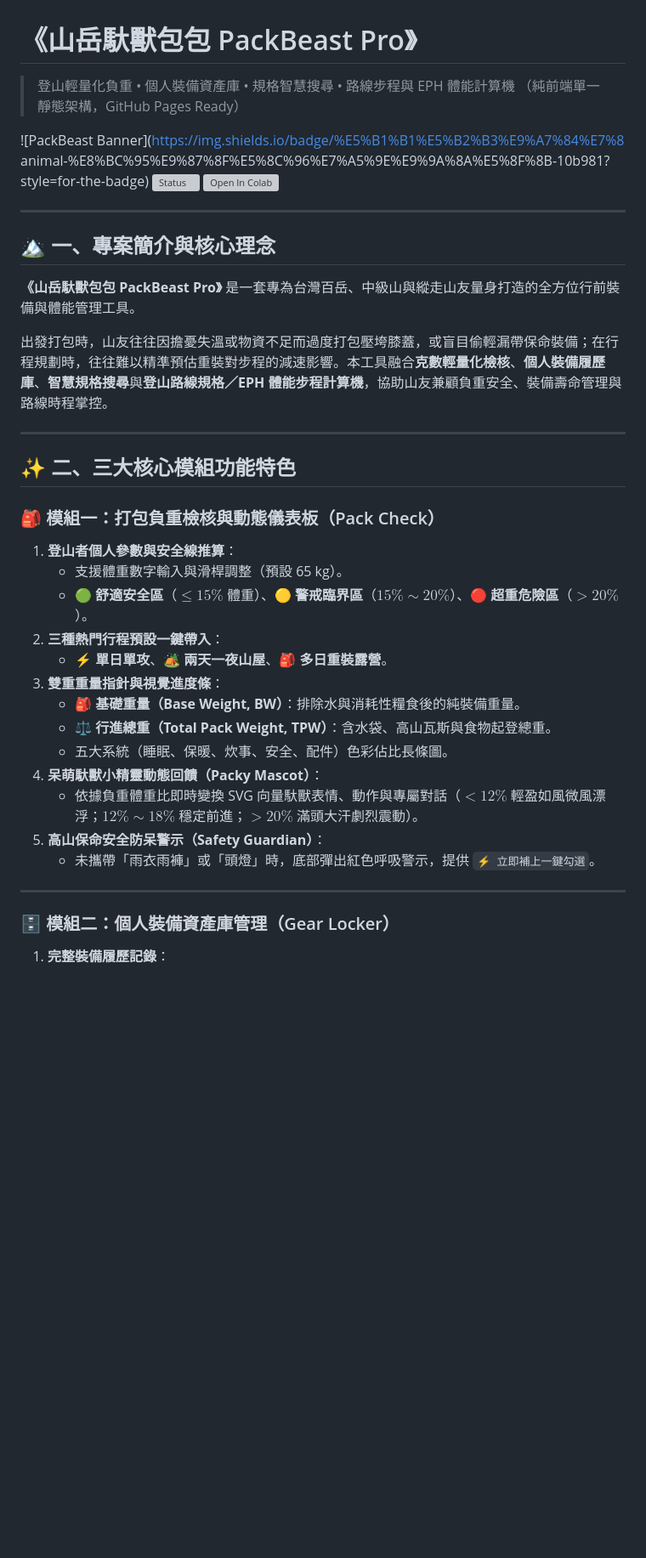
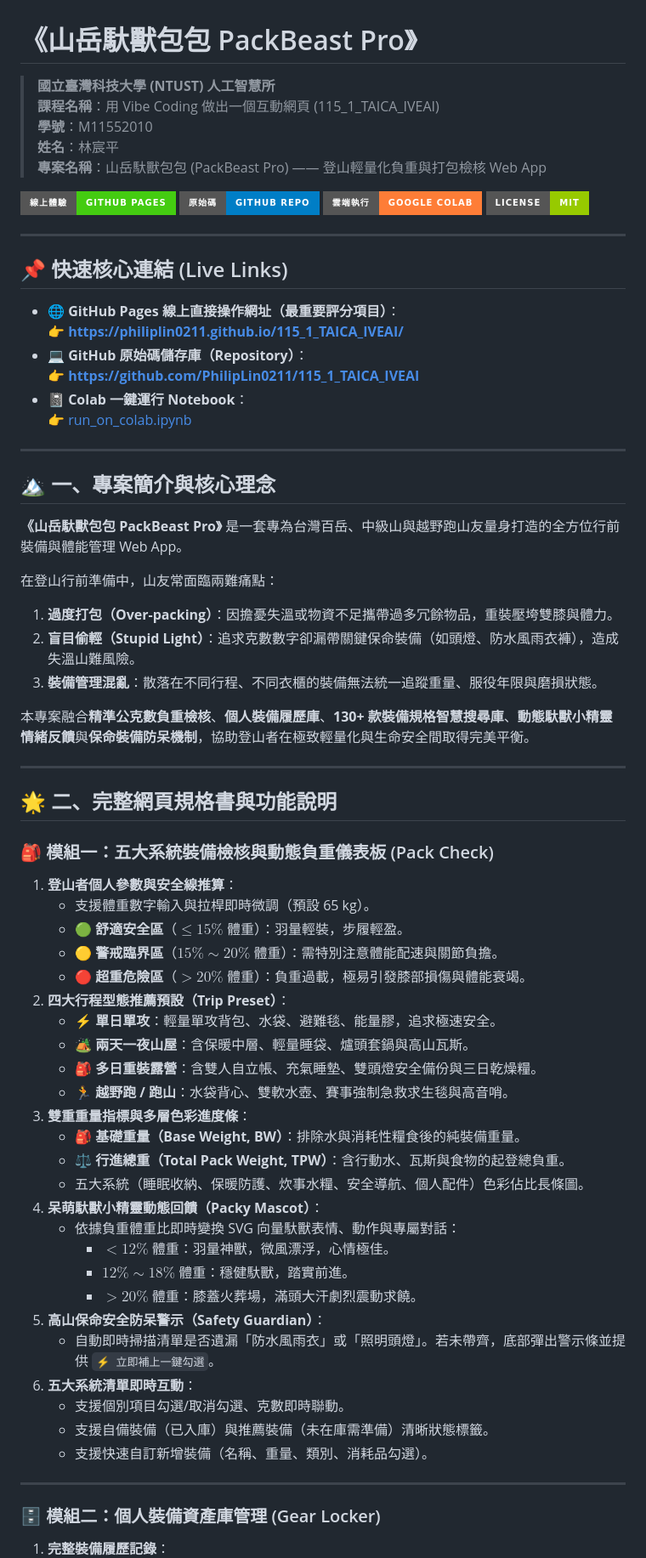
Before and after one commit to PhilipLin0211/115_1_TAICA_IVEAI, a Markdown page: README.md, the part around one of its changes. Shown at 85% size. Rendered like a GitHub page; badges without logos; blank space fills up the shorter version; grey boxes are pictures that could not be loaded.

Commit message:
docs: enrich README.md with student details, live demo links, specs, and vibe coding iteration history

```diff
--- a/README.md
+++ b/README.md
@@ -1,40 +1,72 @@
 # 《山岳馱獸包包 PackBeast Pro》
 
-> 登山輕量化負重 • 個人裝備資產庫 • 規格智慧搜尋 • 路線步程與 EPH 體能計算機
-> （純前端單一靜態架構，GitHub Pages Ready）
+> **國立臺灣科技大學 (NTUST) 人工智慧所**
+> **課程名稱**：用 Vibe Coding 做出一個互動網頁 (115_1_TAICA_IVEAI)
+> **學號**：M11552010
+> **姓名**：林宸平
+> **專案名稱**：山岳馱獸包包 (PackBeast Pro) —— 登山輕量化負重與打包檢核 Web App
 
-![PackBeast Banner](https://img.shields.io/badge/%E5%B1%B1%E5%B2%B3%E9%A7%84%E7%8 animal-%E8%BC%95%E9%87%8F%E5%8C%96%E7%A5%9E%E9%9A%8A%E5%8F%8B-10b981?style=for-the-badge)
-![Status](https://img.shields.io/badge/%E6%9E%B6%E6%A7%8B-Vanilla%20HTML%2FCSS%2FJS-blue?style=for-the-badge)
-[![Open In Colab](https://colab.research.google.com/assets/colab-badge.svg)](https://colab.research.google.com/github/PhilipLin0211/115_1_TAICA_IVEAI/blob/main/run_on_colab.ipynb)
+[![Live Demo](https://img.shields.io/badge/線上體驗-GitHub%20Pages-success?style=for-the-badge&logo=github)](https://philiplin0211.github.io/115_1_TAICA_IVEAI/)
+[![GitHub Repo](https://img.shields.io/badge/原始碼-GitHub%20Repo-blue?style=for-the-badge&logo=github)](https://github.com/PhilipLin0211/115_1_TAICA_IVEAI)
+[![Open In Colab](https://img.shields.io/badge/雲端執行-Google%20Colab-orange?style=for-the-badge&logo=googlecolab)](https://colab.research.google.com/github/PhilipLin0211/115_1_TAICA_IVEAI/blob/main/run_on_colab.ipynb)
+![License](https://img.shields.io/badge/License-MIT-green?style=for-the-badge)
+
+---
+
+## 📌 快速核心連結 (Live Links)
+
+* 🌐 **GitHub Pages 線上直接操作網址（最重要評分項目）**：
+  👉 **[https://philiplin0211.github.io/115_1_TAICA_IVEAI/](https://philiplin0211.github.io/115_1_TAICA_IVEAI/)**
+* 💻 **GitHub 原始碼儲存庫（Repository）**：
+  👉 **[https://github.com/PhilipLin0211/115_1_TAICA_IVEAI](https://github.com/PhilipLin0211/115_1_TAICA_IVEAI)**
+* 📓 **Colab 一鍵運行 Notebook**：
+  👉 [run_on_colab.ipynb](https://github.com/PhilipLin0211/115_1_TAICA_IVEAI/blob/main/run_on_colab.ipynb)
 
 ---
 
 ## 🏔️ 一、專案簡介與核心理念
 
-**《山岳馱獸包包 PackBeast Pro》** 是一套專為台灣百岳、中級山與縱走山友量身打造的全方位行前裝備與體能管理工具。
+**《山岳馱獸包包 PackBeast Pro》** 是一套專為台灣百岳、中級山與越野跑山友量身打造的全方位行前裝備與體能管理 Web App。
 
-出發打包時，山友往往因擔憂失溫或物資不足而過度打包壓垮膝蓋，或盲目偷輕漏帶保命裝備；在行程規劃時，往往難以精準預估重裝對步程的減速影響。本工具融合**克數輕量化檢核**、**個人裝備履歷庫**、**智慧規格搜尋**與**登山路線規格／EPH 體能步程計算機**，協助山友兼顧負重安全、裝備壽命管理與路線時程掌控。
+在登山行前準備中，山友常面臨兩難痛點：
+1. **過度打包（Over-packing）**：因擔憂失溫或物資不足攜帶過多冗餘物品，重裝壓垮雙膝與體力。
+2. **盲目偷輕（Stupid Light）**：追求克數數字卻漏帶關鍵保命裝備（如頭燈、防水風雨衣褲），造成失溫山難風險。
+3. **裝備管理混亂**：散落在不同行程、不同衣櫃的裝備無法統一追蹤重量、服役年限與磨損狀態。
+
+本專案融合**精準公克數負重檢核**、**個人裝備履歷庫**、**130+ 款裝備規格智慧搜尋庫**、**動態馱獸小精靈情緒反饋**與**保命裝備防呆機制**，協助登山者在極致輕量化與生命安全間取得完美平衡。
 
 ---
 
-## ✨ 二、三大核心模組功能特色
+## 🌟 二、完整網頁規格書與功能說明
 
-### 🎒 模組一：打包負重檢核與動態儀表板（Pack Check）
+### 🎒 模組一：五大系統裝備檢核與動態負重儀表板 (Pack Check)
 1. **登山者個人參數與安全線推算**：
-   * 支援體重數字輸入與滑桿調整（預設 65 kg）。
-   * 🟢 **舒適安全區**（$\le 15\%$ 體重）、🟡 **警戒臨界區**（$15\% \sim 20\%$）、🔴 **超重危險區**（$> 20\%$）。
-2. **三種熱門行程預設一鍵帶入**：
-   * ⚡ **單日單攻**、🏕️ **兩天一夜山屋**、🎒 **多日重裝露營**。
-3. **雙重重量指針與視覺進度條**：
+   * 支援體重數字輸入與拉桿即時微調（預設 65 kg）。
+   * 🟢 **舒適安全區**（$\le 15\%$ 體重）：羽量輕裝，步履輕盈。
+   * 🟡 **警戒臨界區**（$15\% \sim 20\%$ 體重）：需特別注意體能配速與關節負擔。
+   * 🔴 **超重危險區**（$> 20\%$ 體重）：負重過載，極易引發膝部損傷與體能衰竭。
+2. **四大行程型態推薦預設（Trip Preset）**：
+   * ⚡ **單日單攻**：輕量單攻背包、水袋、避難毯、能量膠，追求極速安全。
+   * 🏕️ **兩天一夜山屋**：含保暖中層、輕量睡袋、爐頭套鍋與高山瓦斯。
+   * 🎒 **多日重裝露營**：含雙人自立帳、充氣睡墊、雙頭燈安全備份與三日乾燥糧。
+   * 🏃 **越野跑 / 跑山**：水袋背心、雙軟水壺、賽事強制急救求生毯與高音哨。
+3. **雙重重量指標與多層色彩進度條**：
    * 🎒 **基礎重量（Base Weight, BW）**：排除水與消耗性糧食後的純裝備重量。
-   * ⚖️ **行進總重（Total Pack Weight, TPW）**：含水袋、高山瓦斯與食物起登總重。
-   * 五大系統（睡眠、保暖、炊事、安全、配件）色彩佔比長條圖。
+   * ⚖️ **行進總重（Total Pack Weight, TPW）**：含行動水、瓦斯與食物的起登總負重。
+   * 五大系統（睡眠收納、保暖防護、炊事水糧、安全導航、個人配件）色彩佔比長條圖。
 4. **呆萌馱獸小精靈動態回饋（Packy Mascot）**：
-   * 依據負重體重比即時變換 SVG 向量馱獸表情、動作與專屬對話（$<12\%$ 輕盈如風微風漂浮；$12\% \sim 18\%$ 穩定前進；$>20\%$ 滿頭大汗劇烈震動）。
+   * 依據負重體重比即時變換 SVG 向量馱獸表情、動作與專屬對話：
+     * $< 12\%$ 體重：羽量神獸，微風漂浮，心情極佳。
+     * $12\% \sim 18\%$ 體重：穩健馱獸，踏實前進。
+     * $> 20\%$ 體重：膝蓋火葬場，滿頭大汗劇烈震動求饒。
 5. **高山保命安全防呆警示（Safety Guardian）**：
-   * 未攜帶「雨衣雨褲」或「頭燈」時，底部彈出紅色呼吸警示，提供 `⚡ 立即補上一鍵勾選`。
+   * 自動即時掃描清單是否遺漏「防水風雨衣」或「照明頭燈」。若未帶齊，底部彈出警示條並提供 `⚡ 立即補上一鍵勾選`。
+6. **五大系統清單即時互動**：
+   * 支援個別項目勾選/取消勾選、克數即時聯動。
+   * 支援自備裝備（已入庫）與推薦裝備（未在庫需準備）清晰狀態標籤。
+   * 支援快速自訂新增裝備（名稱、重量、類別、消耗品勾選）。
 
 ---
 
-### 🗄️ 模組二：個人裝備資產庫管理（Gear Locker）
+### 🗄️ 模組二：個人裝備資產庫管理 (Gear Locker)
 1. **完整裝備履歷記錄**：
```
Also changed, not shown: other parts of README.md (+60 -50 lines).
